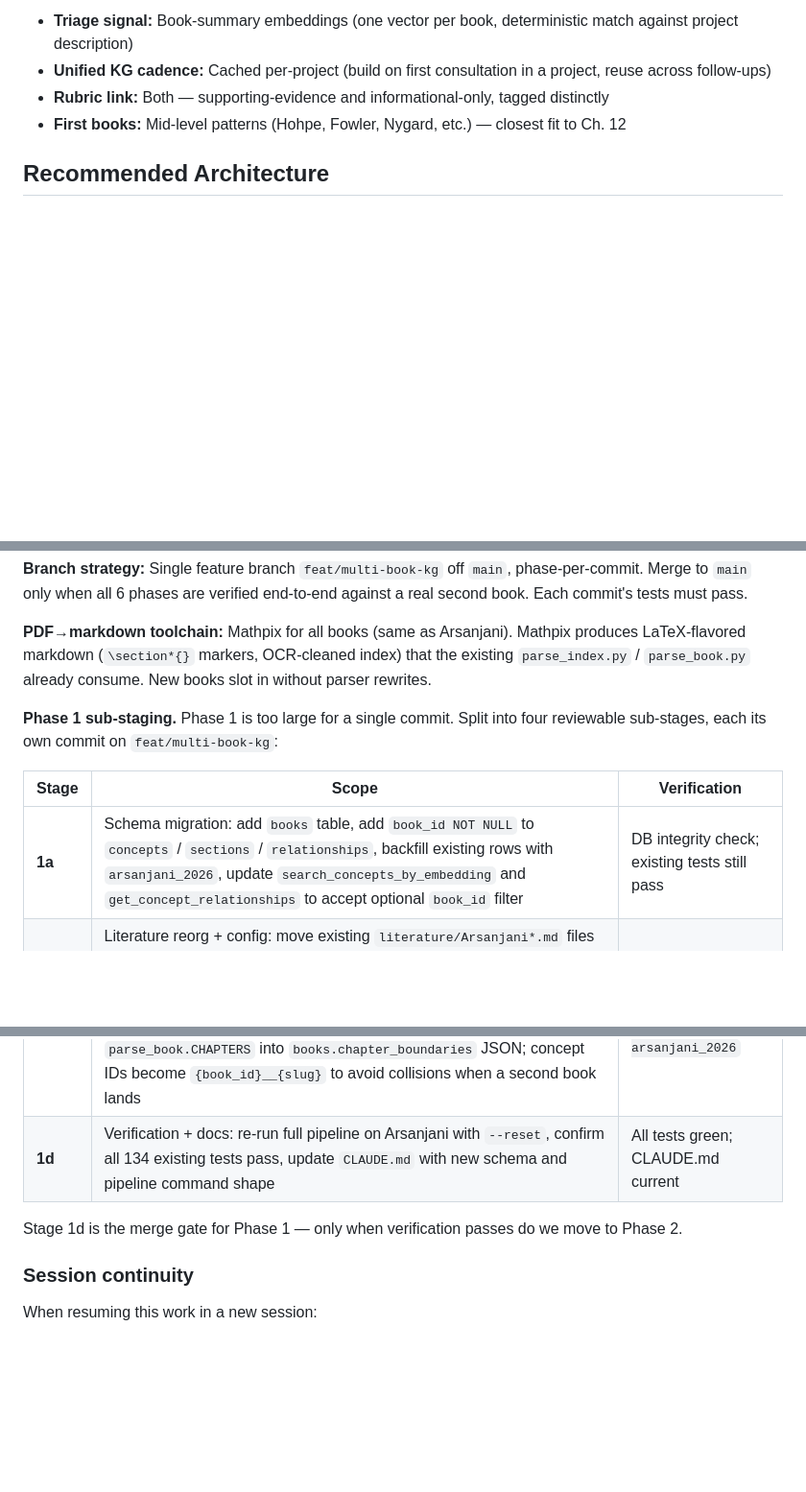
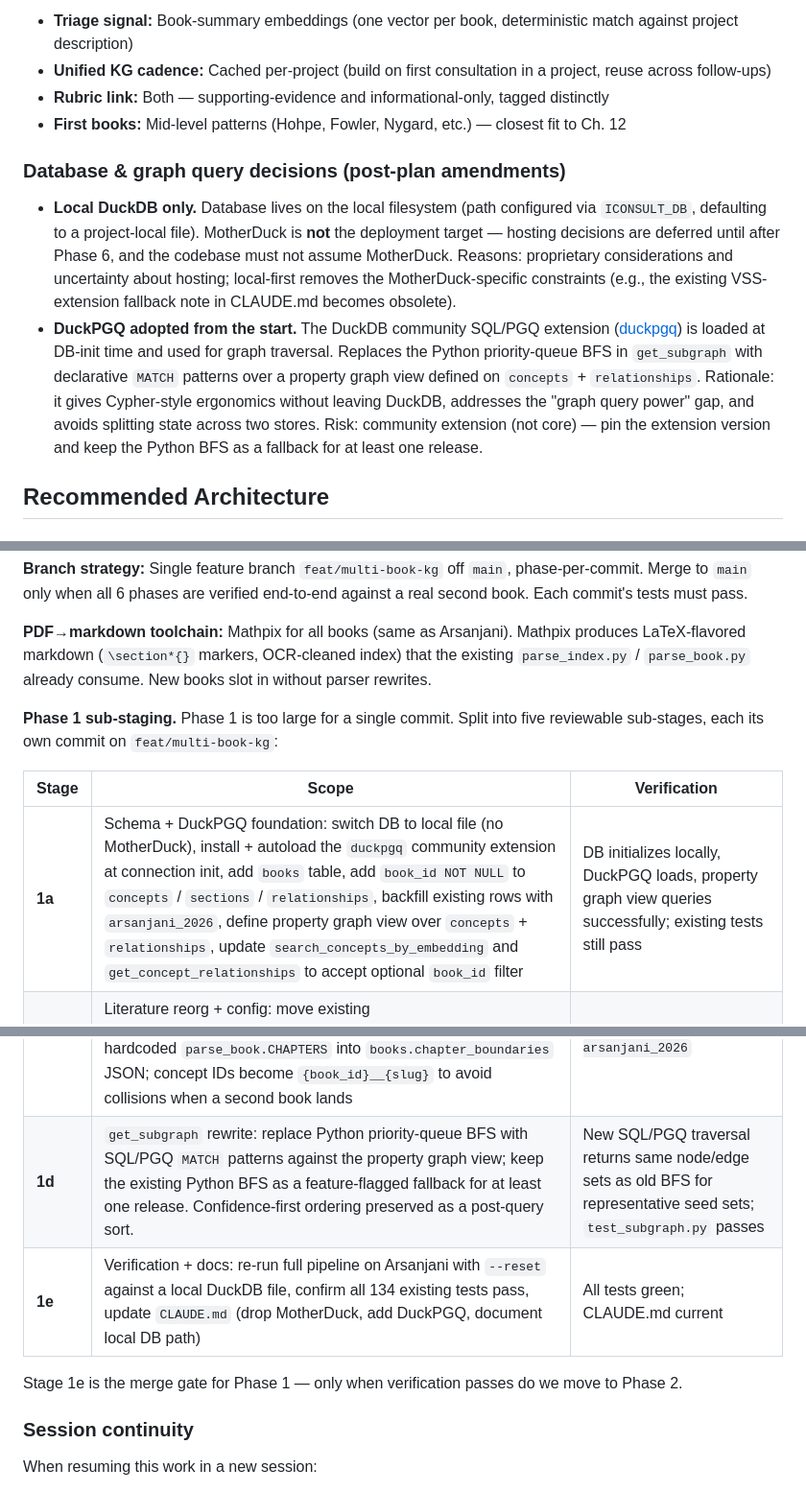
Before and after one commit to marcus-waldman/Iconsult_mcp, a Markdown page: docs/multi-book-architecture-plan.md, 3 parts joined by grey strips. Shown at 96% size. GitHub-like rendering; blank space fills up the shorter version.

Commit message:
Amend plan: local DuckDB only, adopt DuckPGQ from Phase 1
Two architectural decisions confirmed after the initial plan:

1. Database stays local. MotherDuck is no longer the deployment target
   for this refactor; hosting decisions deferred until after Phase 6.
2. DuckPGQ (community SQL/PGQ extension) is adopted from the start to
   give Cypher-style graph query ergonomics without leaving DuckDB.

Phase 1 sub-staging revised from 4 to 5 sub-stages: 1a now includes
DuckPGQ extension load and property graph view definition; new 1d covers
the get_subgraph rewrite; 1e is the merge-gate verification.

Co-Authored-By: Claude Opus 4.7 (1M context) <noreply@anthropic.com>

```diff
--- a/docs/multi-book-architecture-plan.md
+++ b/docs/multi-book-architecture-plan.md
@@ -17,6 +17,11 @@ User's confirmed answers:
 - **Unified KG cadence:** Cached per-project (build on first consultation in a project, reuse across follow-ups)
 - **Rubric link:** Both — supporting-evidence and informational-only, tagged distinctly
 - **First books:** Mid-level patterns (Hohpe, Fowler, Nygard, etc.) — closest fit to Ch. 12
+
+### Database & graph query decisions (post-plan amendments)
+
+- **Local DuckDB only.** Database lives on the local filesystem (path configured via `ICONSULT_DB`, defaulting to a project-local file). MotherDuck is **not** the deployment target — hosting decisions are deferred until after Phase 6, and the codebase must not assume MotherDuck. Reasons: proprietary considerations and uncertainty about hosting; local-first removes the MotherDuck-specific constraints (e.g., the existing VSS-extension fallback note in CLAUDE.md becomes obsolete).
+- **DuckPGQ adopted from the start.** The DuckDB community SQL/PGQ extension ([duckpgq](https://duckdb.org/community_extensions/extensions/duckpgq)) is loaded at DB-init time and used for graph traversal. Replaces the Python priority-queue BFS in `get_subgraph` with declarative `MATCH` patterns over a property graph view defined on `concepts` + `relationships`. Rationale: it gives Cypher-style ergonomics without leaving DuckDB, addresses the "graph query power" gap, and avoids splitting state across two stores. Risk: community extension (not core) — pin the extension version and keep the Python BFS as a fallback for at least one release.
 
 ## Recommended Architecture
 
@@ -302,16 +307,17 @@ Add new tests:
 
 **PDF→markdown toolchain:** Mathpix for all books (same as Arsanjani). Mathpix produces LaTeX-flavored markdown (`\section*{}` markers, OCR-cleaned index) that the existing `parse_index.py` / `parse_book.py` already consume. New books slot in without parser rewrites.
 
-**Phase 1 sub-staging.** Phase 1 is too large for a single commit. Split into four reviewable sub-stages, each its own commit on `feat/multi-book-kg`:
+**Phase 1 sub-staging.** Phase 1 is too large for a single commit. Split into five reviewable sub-stages, each its own commit on `feat/multi-book-kg`:
 
 | Stage | Scope | Verification |
 |---|---|---|
-| **1a** | Schema migration: add `books` table, add `book_id NOT NULL` to `concepts` / `sections` / `relationships`, backfill existing rows with `arsanjani_2026`, update `search_concepts_by_embedding` and `get_concept_relationships` to accept optional `book_id` filter | DB integrity check; existing tests still pass |
+| **1a** | Schema + DuckPGQ foundation: switch DB to local file (no MotherDuck), install + autoload the `duckpgq` community extension at connection init, add `books` table, add `book_id NOT NULL` to `concepts` / `sections` / `relationships`, backfill existing rows with `arsanjani_2026`, define property graph view over `concepts` + `relationships`, update `search_concepts_by_embedding` and `get_concept_relationships` to accept optional `book_id` filter | DB initializes locally, DuckPGQ loads, property graph view queries successfully; existing tests still pass |
 | **1b** | Literature reorg + config: move existing `literature/Arsanjani*.md` files into `literature/arsanjani_2026/`, replace hardcoded `BOOK_FILENAME`/`INDEX_FILENAME` with per-book registry pattern, insert `arsanjani_2026` row in `books` table (title, authors=Arsanjani & Bustos, year=2026, altitude=mid_level, is_oracle=true, chapter_boundaries from existing `parse_book.CHAPTERS`) | Pipeline scripts can resolve book file paths via registry |
 | **1c** | Pipeline parameterization: thread `--book <id>` through `run_pipeline.py` and all six phase scripts (`parse_index`, `parse_book`, `tag_concepts`, `discover_relationships`, `build_graph`, `populate_content`); move chapter boundaries from hardcoded `parse_book.CHAPTERS` into `books.chapter_boundaries` JSON; concept IDs become `{book_id}__{slug}` to avoid collisions when a second book lands | Pipeline runs end-to-end with `--book arsanjani_2026` |
-| **1d** | Verification + docs: re-run full pipeline on Arsanjani with `--reset`, confirm all 134 existing tests pass, update `CLAUDE.md` with new schema and pipeline command shape | All tests green; CLAUDE.md current |
+| **1d** | `get_subgraph` rewrite: replace Python priority-queue BFS with SQL/PGQ `MATCH` patterns against the property graph view; keep the existing Python BFS as a feature-flagged fallback for at least one release. Confidence-first ordering preserved as a post-query sort. | New SQL/PGQ traversal returns same node/edge sets as old BFS for representative seed sets; `test_subgraph.py` passes |
+| **1e** | Verification + docs: re-run full pipeline on Arsanjani with `--reset` against a local DuckDB file, confirm all 134 existing tests pass, update `CLAUDE.md` (drop MotherDuck, add DuckPGQ, document local DB path) | All tests green; CLAUDE.md current |
 
-Stage 1d is the merge gate for Phase 1 — only when verification passes do we move to Phase 2.
+Stage 1e is the merge gate for Phase 1 — only when verification passes do we move to Phase 2.
 
 ### Session continuity
 
```
